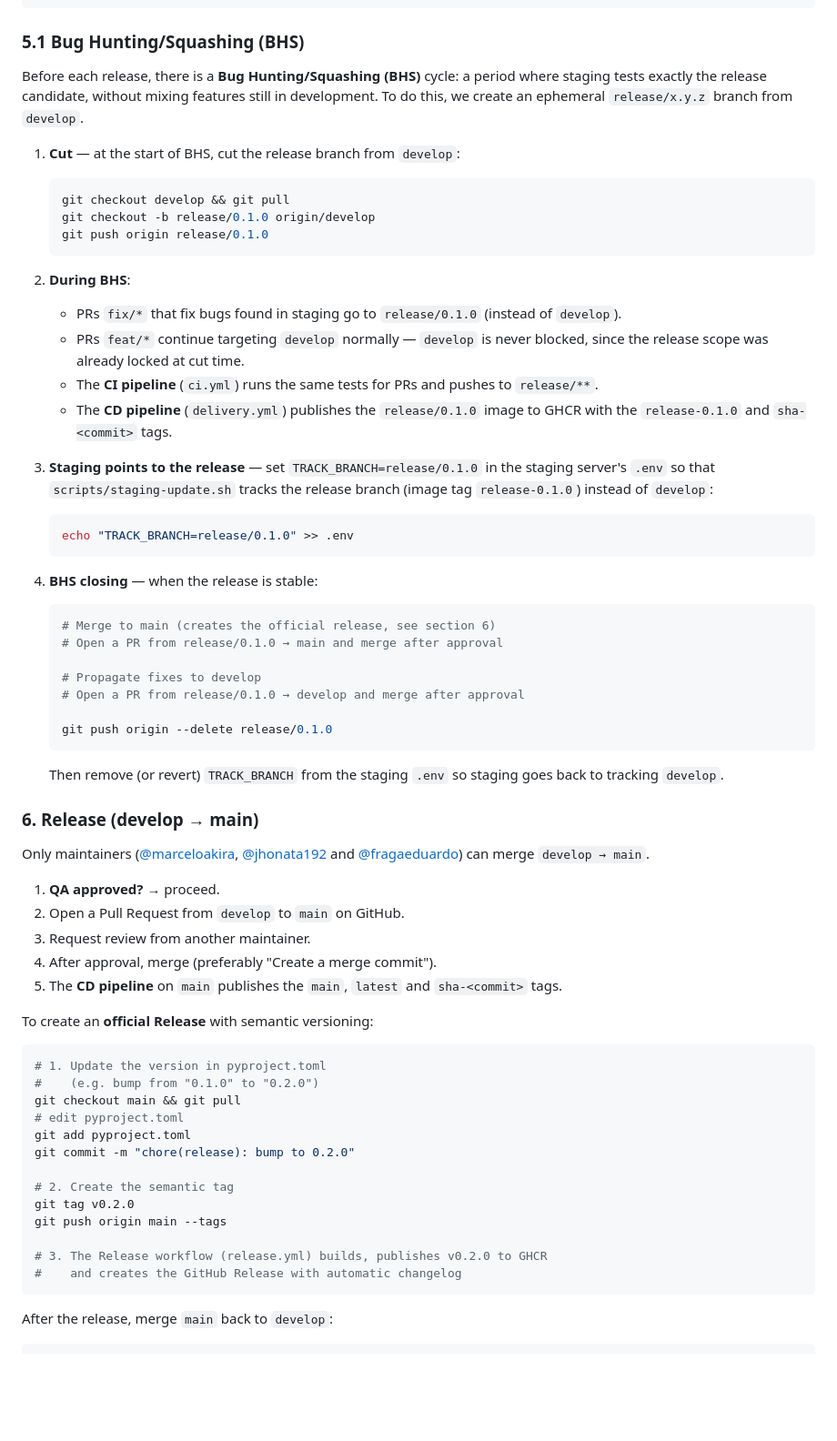
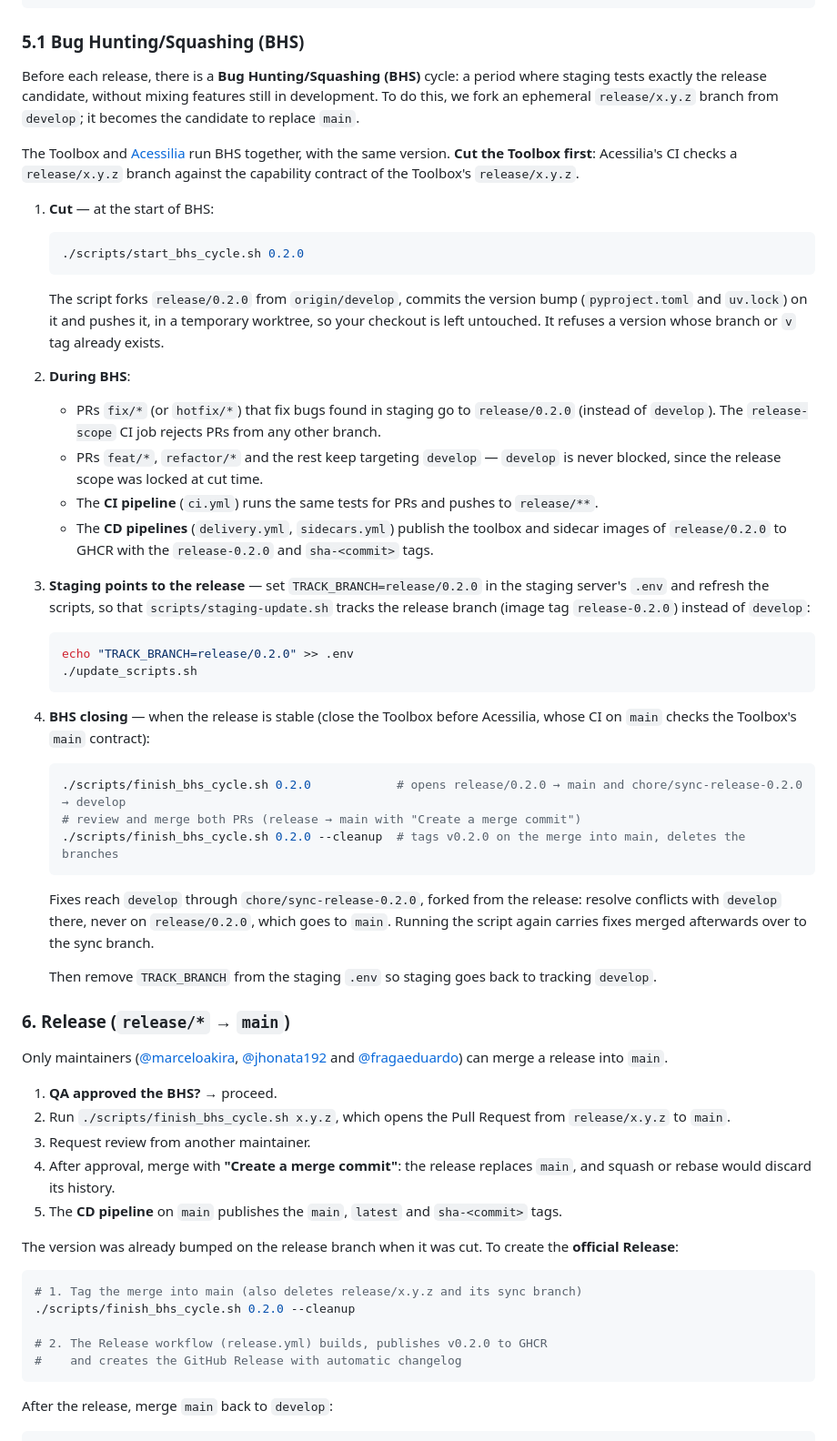
Before and after one commit to A11yDevs/acessilia-toolbox, a Markdown page: CONTRIBUTING.md, the part around the change. Shown at 91% size. Drawn GitHub-style; blank space fills up the shorter version.

Commit message:
docs(contributing): describe the scripted BHS cycle and release
Section 6 described a develop -> main release with the bump on main;
releases now go through release/x.y.z, bumped when it is cut.

Co-Authored-By: Claude Opus 5.5 <noreply@anthropic.com>

````diff
--- a/CONTRIBUTING.md
+++ b/CONTRIBUTING.md
@@ -150,67 +150,60 @@ docker inspect acessilia-toolbox-staging | jq '.[0].Config.Image'
 
 ### 5.1 Bug Hunting/Squashing (BHS)
 
-Before each release, there is a **Bug Hunting/Squashing (BHS)** cycle: a period where staging tests exactly the release candidate, without mixing features still in development. To do this, we create an ephemeral `release/x.y.z` branch from `develop`.
+Before each release, there is a **Bug Hunting/Squashing (BHS)** cycle: a period where staging tests exactly the release candidate, without mixing features still in development. To do this, we fork an ephemeral `release/x.y.z` branch from `develop`; it becomes the candidate to replace `main`.
 
-1. **Cut** — at the start of BHS, cut the release branch from `develop`:
+The Toolbox and [Acessilia](https://github.com/A11yDevs/acessilia) run BHS together, with the same version. **Cut the Toolbox first**: Acessilia's CI checks a `release/x.y.z` branch against the capability contract of the Toolbox's `release/x.y.z`.
+
+1. **Cut** — at the start of BHS:
 
    ```bash
-   git checkout develop && git pull
-   git checkout -b release/0.1.0 origin/develop
-   git push origin release/0.1.0
+   ./scripts/start_bhs_cycle.sh 0.2.0
    ```
 
+   The script forks `release/0.2.0` from `origin/develop`, commits the version bump (`pyproject.toml` and `uv.lock`) on it and pushes it, in a temporary worktree, so your checkout is left untouched. It refuses a version whose branch or `v` tag already exists.
+
 2. **During BHS**:
-   - PRs `fix/*` that fix bugs found in staging go to `release/0.1.0` (instead of `develop`).
-   - PRs `feat/*` continue targeting `develop` normally — `develop` is never blocked, since the release scope was already locked at cut time.
+   - PRs `fix/*` (or `hotfix/*`) that fix bugs found in staging go to `release/0.2.0` (instead of `develop`). The `release-scope` CI job rejects PRs from any other branch.
+   - PRs `feat/*`, `refactor/*` and the rest keep targeting `develop` — `develop` is never blocked, since the release scope was locked at cut time.
    - The **CI pipeline** (`ci.yml`) runs the same tests for PRs and pushes to `release/**`.
-   - The **CD pipeline** (`delivery.yml`) publishes the `release/0.1.0` image to GHCR with the `release-0.1.0` and `sha-<commit>` tags.
+   - The **CD pipelines** (`delivery.yml`, `sidecars.yml`) publish the toolbox and sidecar images of `release/0.2.0` to GHCR with the `release-0.2.0` and `sha-<commit>` tags.
 
-3. **Staging points to the release** — set `TRACK_BRANCH=release/0.1.0` in the staging server's `.env` so that `scripts/staging-update.sh` tracks the release branch (image tag `release-0.1.0`) instead of `develop`:
+3. **Staging points to the release** — set `TRACK_BRANCH=release/0.2.0` in the staging server's `.env` and refresh the scripts, so that `scripts/staging-update.sh` tracks the release branch (image tag `release-0.2.0`) instead of `develop`:
 
    ```bash
-   echo "TRACK_BRANCH=release/0.1.0" >> .env
+   echo "TRACK_BRANCH=release/0.2.0" >> .env
+   ./update_scripts.sh
    ```
 
-4. **BHS closing** — when the release is stable:
+4. **BHS closing** — when the release is stable (close the Toolbox before Acessilia, whose CI on `main` checks the Toolbox's `main` contract):
 
    ```bash
-   # Merge to main (creates the official release, see section 6)
-   # Open a PR from release/0.1.0 → main and merge after approval
-
-   # Propagate fixes to develop
-   # Open a PR from release/0.1.0 → develop and merge after approval
-
-   git push origin --delete release/0.1.0
+   ./scripts/finish_bhs_cycle.sh 0.2.0            # opens release/0.2.0 → main and chore/sync-release-0.2.0 → develop
+   # review and merge both PRs (release → main with "Create a merge commit")
+   ./scripts/finish_bhs_cycle.sh 0.2.0 --cleanup  # tags v0.2.0 on the merge into main, deletes the branches
    ```
 
-   Then remove (or revert) `TRACK_BRANCH` from the staging `.env` so staging goes back to tracking `develop`.
+   Fixes reach `develop` through `chore/sync-release-0.2.0`, forked from the release: resolve conflicts with `develop` there, never on `release/0.2.0`, which goes to `main`. Running the script again carries fixes merged afterwards over to the sync branch.
 
-### 6. Release (develop → main)
+   Then remove `TRACK_BRANCH` from the staging `.env` so staging goes back to tracking `develop`.
 
-Only maintainers ([@marceloakira](https://github.com/marceloakira), [@jhonata192](https://github.com/jhonata192) and [@fragaeduardo](https://github.com/fragaeduardo)) can merge `develop → main`.
+### 6. Release (`release/*` → `main`)
 
-1. **QA approved?** → proceed.
-2. Open a Pull Request from `develop` to `main` on GitHub.
+Only maintainers ([@marceloakira](https://github.com/marceloakira), [@jhonata192](https://github.com/jhonata192) and [@fragaeduardo](https://github.com/fragaeduardo)) can merge a release into `main`.
+
+1. **QA approved the BHS?** → proceed.
+2. Run `./scripts/finish_bhs_cycle.sh x.y.z`, which opens the Pull Request from `release/x.y.z` to `main`.
 3. Request review from another maintainer.
-4. After approval, merge (preferably "Create a merge commit").
+4. After approval, merge with **"Create a merge commit"**: the release replaces `main`, and squash or rebase would discard its history.
 5. The **CD pipeline** on `main` publishes the `main`, `latest` and `sha-<commit>` tags.
 
-To create an **official Release** with semantic versioning:
+The version was already bumped on the release branch when it was cut. To create the **official Release**:
 
 ```bash
-# 1. Update the version in pyproject.toml
-#    (e.g. bump from "0.1.0" to "0.2.0")
-git checkout main && git pull
-# edit pyproject.toml
-git add pyproject.toml
-git commit -m "chore(release): bump to 0.2.0"
+# 1. Tag the merge into main (also deletes release/x.y.z and its sync branch)
+./scripts/finish_bhs_cycle.sh 0.2.0 --cleanup
 
-# 2. Create the semantic tag
-git tag v0.2.0
-git push origin main --tags
-
-# 3. The Release workflow (release.yml) builds, publishes v0.2.0 to GHCR
+# 2. The Release workflow (release.yml) builds, publishes v0.2.0 to GHCR
 #    and creates the GitHub Release with automatic changelog
 ```
 
````
